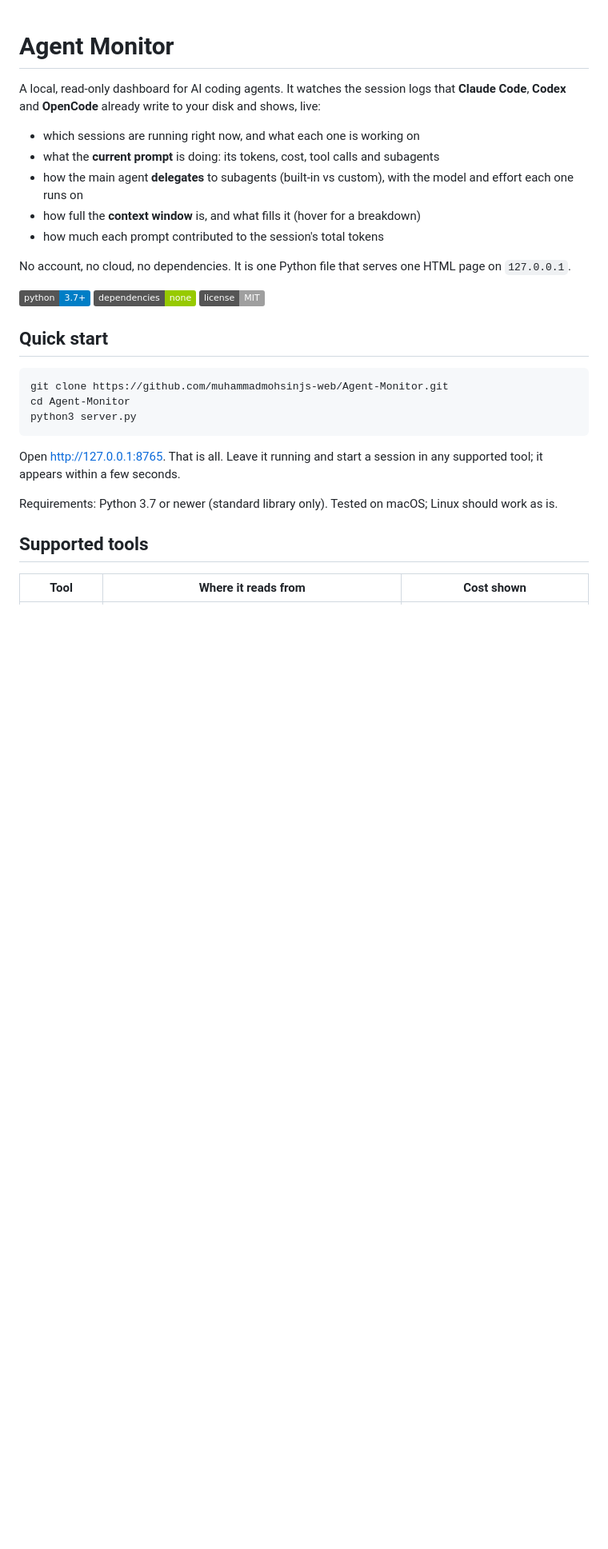
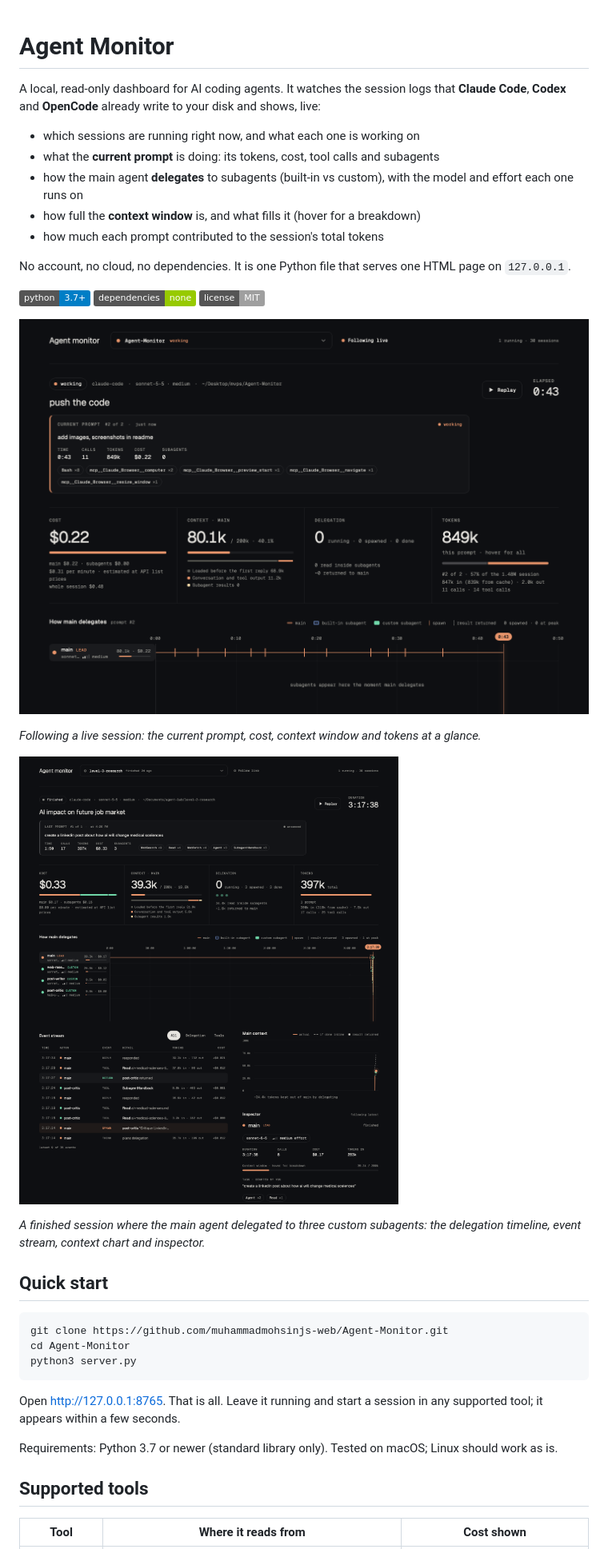
Before and after one commit to muhammadmohsinjs-web/Agent-Monitor, a Markdown page: README.md, the part around the change. Shown at 80% size. GitHub-like rendering; pictures changed too: docs/dashboard.png (added), docs/swarm.png (added); badges without logos; blank space fills up the shorter version.

Commit message:
Add dashboard screenshots to README
Co-Authored-By: Claude Sonnet 5.5 <noreply@anthropic.com>

```diff
--- a/README.md
+++ b/README.md
@@ -11,6 +11,14 @@ A local, read-only dashboard for AI coding agents. It watches the session logs t
 No account, no cloud, no dependencies. It is one Python file that serves one HTML page on `127.0.0.1`.
 
 ![status](https://img.shields.io/badge/python-3.7%2B-blue) ![deps](https://img.shields.io/badge/dependencies-none-green) ![license](https://img.shields.io/badge/license-MIT-lightgrey)
+
+![Agent Monitor following a live Claude Code session](docs/dashboard.png)
+
+*Following a live session: the current prompt, cost, context window and tokens at a glance.*
+
+![A session where the main agent delegates to three subagents](docs/swarm.png)
+
+*A finished session where the main agent delegated to three custom subagents: the delegation timeline, event stream, context chart and inspector.*
 
 ## Quick start
 
```
